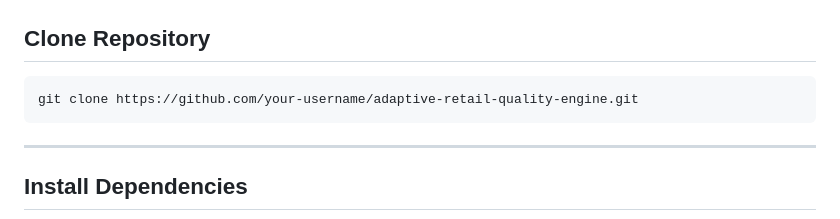
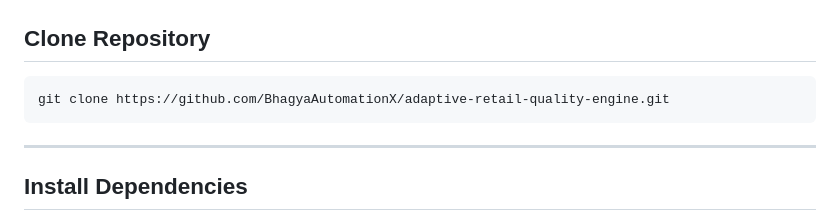
Before and after one commit to BhagyaAutomationX/adaptive-retail-quality-engine, a Markdown page: README.md, the part around the change. GitHub-like rendering.

````diff
--- a/README.md
+++ b/README.md
@@ -123,7 +123,7 @@ Execution & Reporting Layer
 ## Clone Repository
 
 ```bash
-git clone https://github.com/your-username/adaptive-retail-quality-engine.git
+git clone https://github.com/BhagyaAutomationX/adaptive-retail-quality-engine.git
 ```
 
 ---
````
